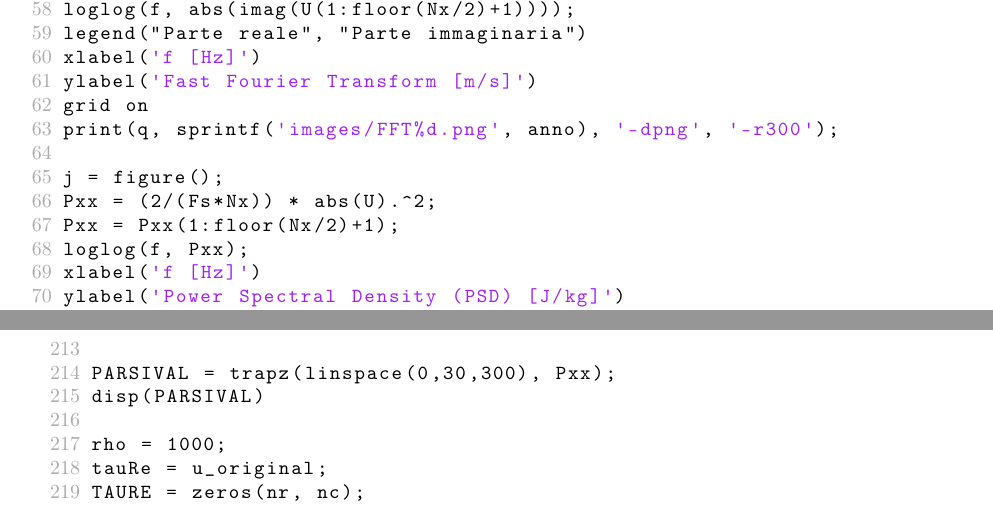
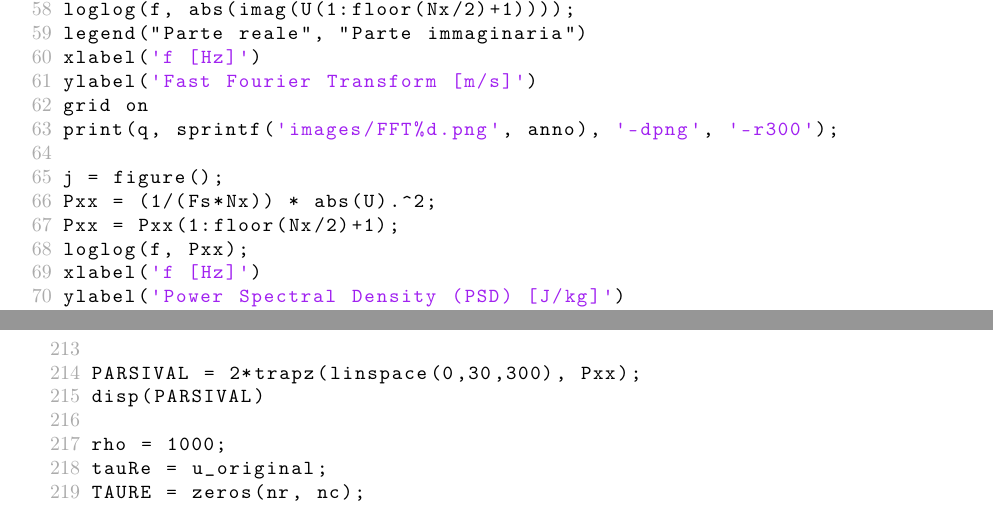
Before and after one commit to alessio26gas/Aerodinamica-Sperimentale, a LaTeX document (main.tex, which reads chapters/scripts.tex): two parts of pages 214 and 217 of 217, joined at a grey line, cut so that both start at the same text. Compiled offline with pdfLaTeX.

Commit message:
Chapter 11: fixes

```diff
--- a/chapters/scripts.tex
+++ b/chapters/scripts.tex
@@ -1470,7 +1470,7 @@ grid on
 print(q, sprintf('images/FFT%d.png', anno), '-dpng', '-r300');
 
 j = figure();
-Pxx = (2/(Fs*Nx)) * abs(U).^2;
+Pxx = (1/(Fs*Nx)) * abs(U).^2;
 Pxx = Pxx(1:floor(Nx/2)+1);
 loglog(f, Pxx);
 xlabel('f [Hz]')
@@ -1618,7 +1618,7 @@ end
 var = var/frames;
 disp(var)
 
-PARSIVAL = trapz(linspace(0,30,300), Pxx);
+PARSIVAL = 2*trapz(linspace(0,30,300), Pxx);
 disp(PARSIVAL)
 
 rho = 1000;
```
